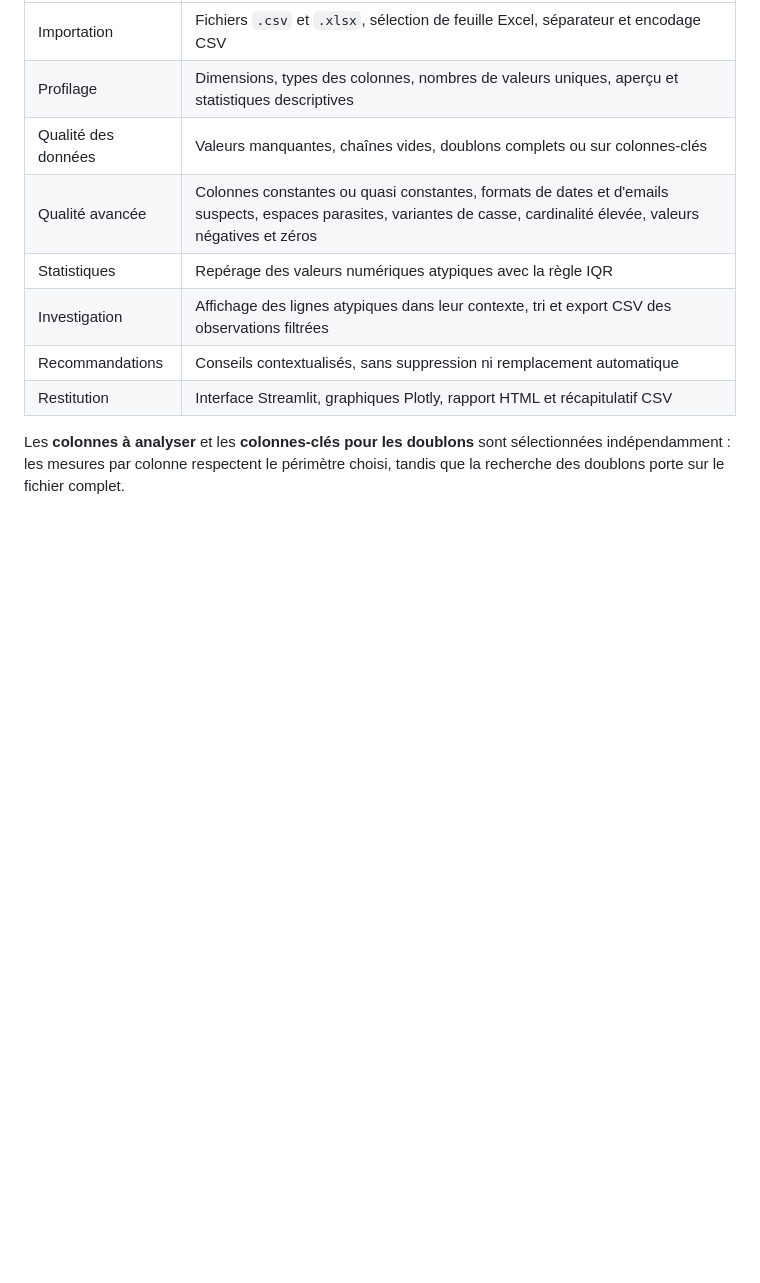
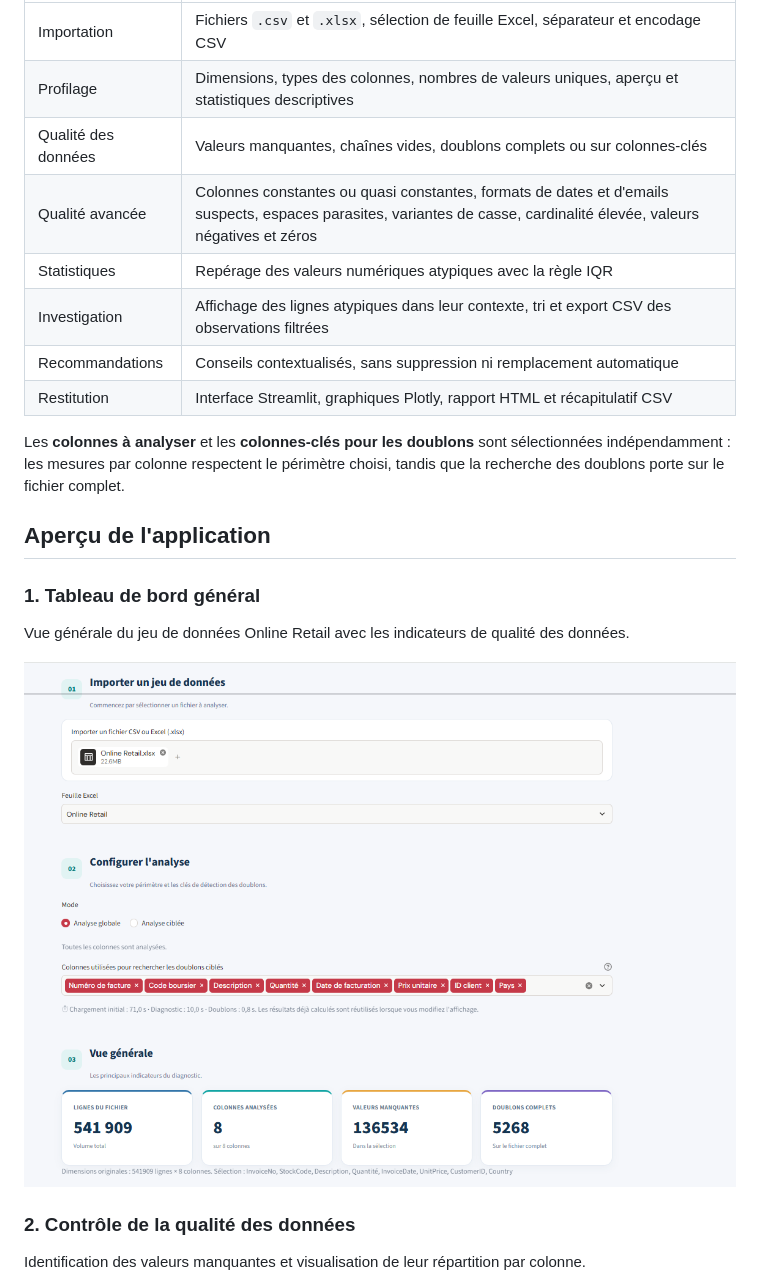
Before and after one commit to geerangcharles-creator/automated-data-quality-pipeline, a Markdown page: README.md, the part around one of its changes. Rendered like a GitHub page; pictures changed too: assets/screenshots/dashboard.png (added); blank space fills up the shorter version.

```diff
--- a/README.md
+++ b/README.md
@@ -32,3 +32,19 @@ Ce projet vise à :
 | Restitution | Interface Streamlit, graphiques Plotly, rapport HTML et récapitulatif CSV |
 
 Les **colonnes à analyser** et les **colonnes-clés pour les doublons** sont sélectionnées indépendamment : les mesures par colonne respectent le périmètre choisi, tandis que la recherche des doublons porte sur le fichier complet.
+
+
+## Aperçu de l'application
+
+### 1. Tableau de bord général
+
+Vue générale du jeu de données Online Retail avec
+les indicateurs de qualité des données.
+
+![Tableau de bord](assets/screenshots/dashboard.png)
+
+### 2. Contrôle de la qualité des données
+
+Identification des valeurs manquantes et visualisation
+de leur répartition par colonne.
+
```
Also changed, not shown: other parts of README.md (+8 -0 lines), assets/screenshots/controles.png (added), assets/screenshots/investigations.png (added).
